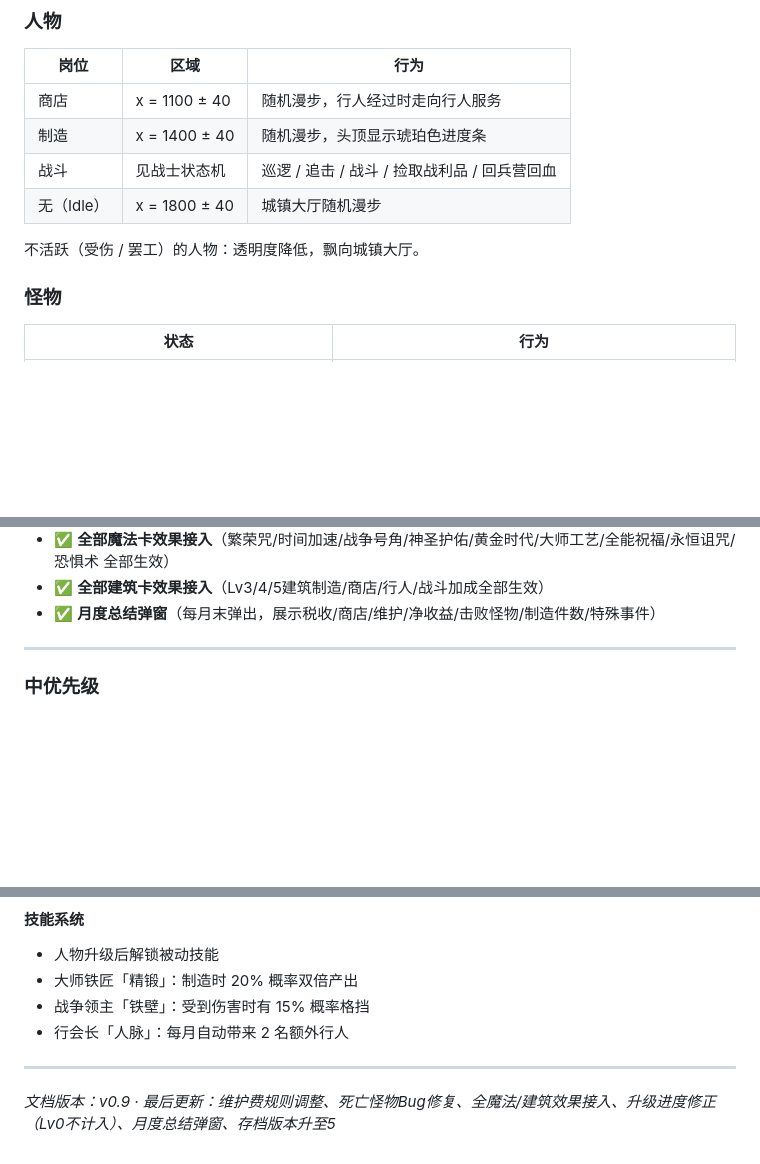
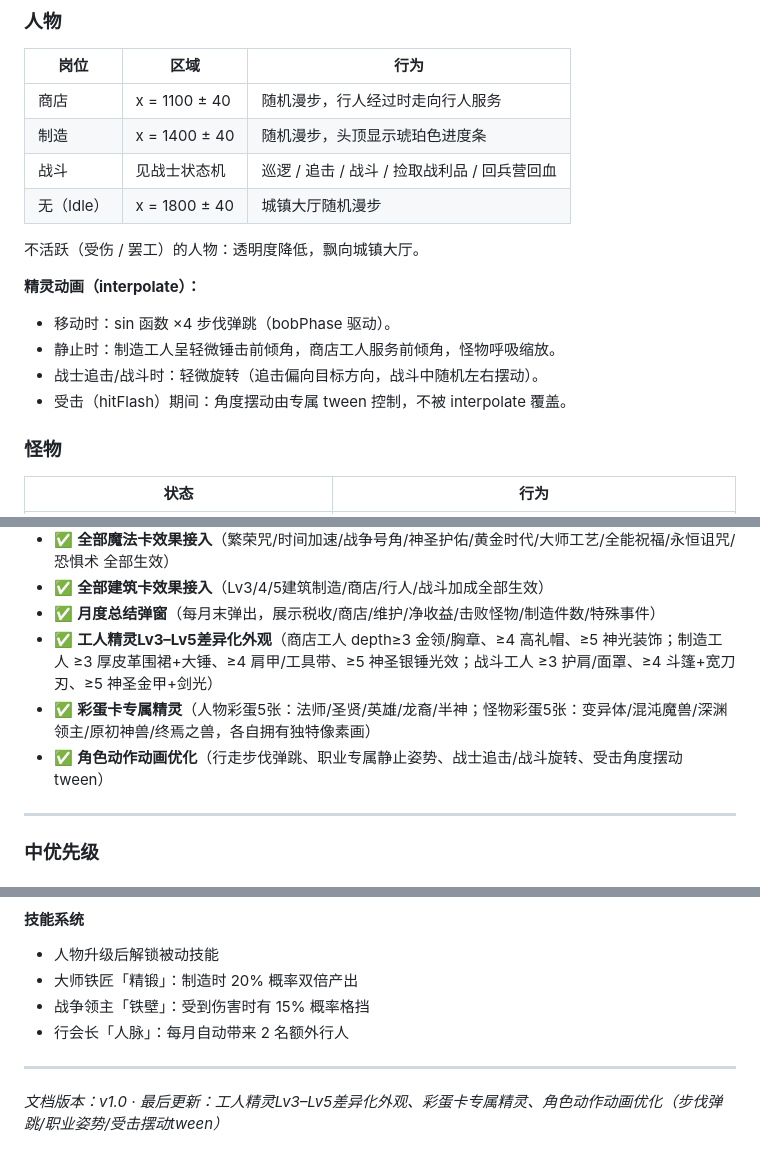
Before and after one commit to OkashiF/TownLegend, a Markdown page: README.md, 3 parts joined by grey strips. Rendered like a GitHub page; blank space fills up the shorter version.

Commit message:
docs: update README for sprite Lv3-5, egg-card sprites, and animation tweens
Agent-Logs-Url: https://github.com/OkashiF/TownLegend/sessions/3a460fc1-0419-42c1-bed3-ee347355b796

Co-authored-by: OkashiF <185468276+OkashiF@users.noreply.github.com>

```diff
--- a/README.md
+++ b/README.md
@@ -280,6 +280,12 @@ x=200  450  700  x=900  1100  1400  1800  2200  2700  2900 3100 3400
 
 不活跃（受伤 / 罢工）的人物：透明度降低，飘向城镇大厅。
 
+**精灵动画（interpolate）：**
+- 移动时：sin 函数 ×4 步伐弹跳（bobPhase 驱动）。
+- 静止时：制造工人呈轻微锤击前倾角，商店工人服务前倾角，怪物呼吸缩放。
+- 战士追击/战斗时：轻微旋转（追击偏向目标方向，战斗中随机左右摆动）。
+- 受击（hitFlash）期间：角度摆动由专属 tween 控制，不被 interpolate 覆盖。
+
 ### 怪物
 
 | 状态 | 行为 |
@@ -691,6 +698,9 @@ totalCraftMult = buildingBonus × hasteBonus
 - ✅ **全部魔法卡效果接入**（繁荣咒/时间加速/战争号角/神圣护佑/黄金时代/大师工艺/全能祝福/永恒诅咒/恐惧术 全部生效）
 - ✅ **全部建筑卡效果接入**（Lv3/4/5建筑制造/商店/行人/战斗加成全部生效）
 - ✅ **月度总结弹窗**（每月末弹出，展示税收/商店/维护/净收益/击败怪物/制造件数/特殊事件）
+- ✅ **工人精灵Lv3–Lv5差异化外观**（商店工人 depth≥3 金领/胸章、≥4 高礼帽、≥5 神光装饰；制造工人 ≥3 厚皮革围裙+大锤、≥4 肩甲/工具带、≥5 神圣银锤光效；战斗工人 ≥3 护肩/面罩、≥4 斗篷+宽刀刃、≥5 神圣金甲+剑光）
+- ✅ **彩蛋卡专属精灵**（人物彩蛋5张：法师/圣贤/英雄/龙裔/半神；怪物彩蛋5张：变异体/混沌魔兽/深渊领主/原初神兽/终焉之兽，各自拥有独特像素画）
+- ✅ **角色动作动画优化**（行走步伐弹跳、职业专属静止姿势、战士追击/战斗旋转、受击角度摆动 tween）
 
 ---
 
@@ -737,4 +747,4 @@ totalCraftMult = buildingBonus × hasteBonus
 
 ---
 
-*文档版本：v0.9 · 最后更新：维护费规则调整、死亡怪物Bug修复、全魔法/建筑效果接入、升级进度修正（Lv0不计入）、月度总结弹窗、存档版本升至5*
+*文档版本：v1.0 · 最后更新：工人精灵Lv3–Lv5差异化外观、彩蛋卡专属精灵、角色动作动画优化（步伐弹跳/职业姿势/受击摆动tween）*
```
Also changed, not shown: other parts of README.md (+1 -0 lines).
